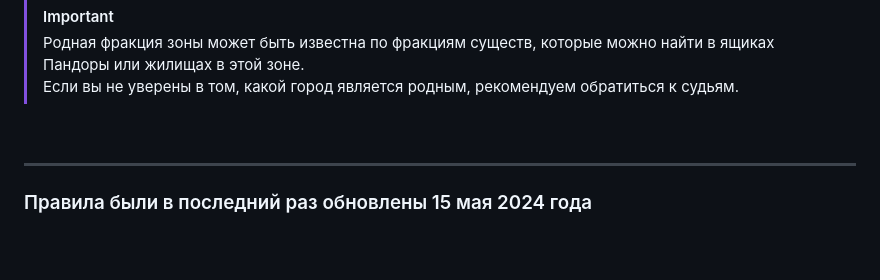
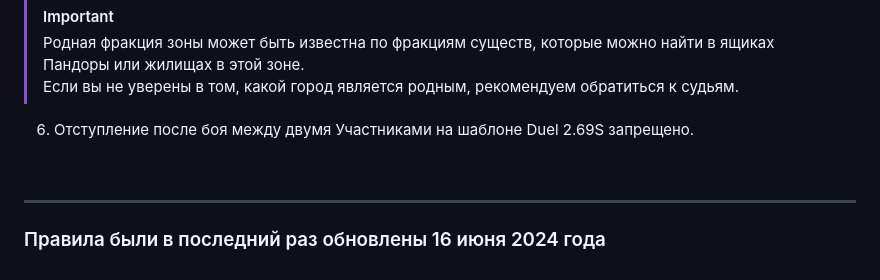
Before and after one commit to H3-gg/25th-Anniversary-Champioships, a Markdown page: rus/Правила_шаблонов_турнира_Heroes_of_Might_and_Magic_III_XXV_Anniversary_Championship.md, the part around the change. GitHub-like rendering; blank space fills up the shorter version.

Commit message:
updated Duel rule for RU language

```diff
--- a/rus/Правила_шаблонов_турнира_Heroes_of_Might_and_Magic_III_XXV_Anniversary_Championship.md
+++ b/rus/Правила_шаблонов_турнира_Heroes_of_Might_and_Magic_III_XXV_Anniversary_Championship.md
@@ -77,7 +77,9 @@
 > Родная фракция зоны может быть известна по фракциям существ, которые можно найти в ящиках Пандоры или жилищах в этой зоне.\
 > Если вы не уверены в том, какой город является родным, рекомендуем обратиться к судьям.
 
+6. Отступление после боя между двумя Участниками на шаблоне Duel 2.69S запрещено.
+
 <br/>
 <hr>
 
-### Правила были в последний раз обновлены 15 мая 2024 года
+### Правила были в последний раз обновлены 16 июня 2024 года
```
